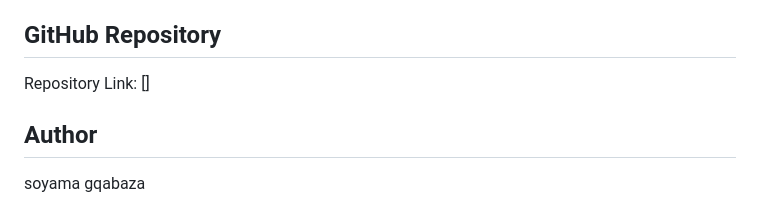
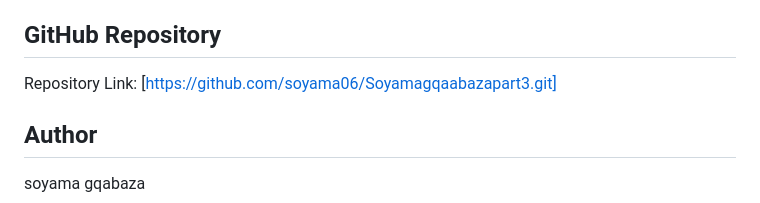
Before and after one commit to soyama06/Soyamagqaabazapart3, a Markdown page: README.md, the part around the change. Rendered like a GitHub page.

Commit message:
Update GitHub repository link in README
added the repositary link

```diff
--- a/README.md
+++ b/README.md
@@ -213,7 +213,7 @@ Flexbox was used to ensure the footer remains at the bottom of the page regardle
 3. Open index.html in a web browser.
 
 ## GitHub Repository
-Repository Link: []
+Repository Link: [https://github.com/soyama06/Soyamagqaabazapart3.git]
 
 ## Author
 soyama gqabaza
```
